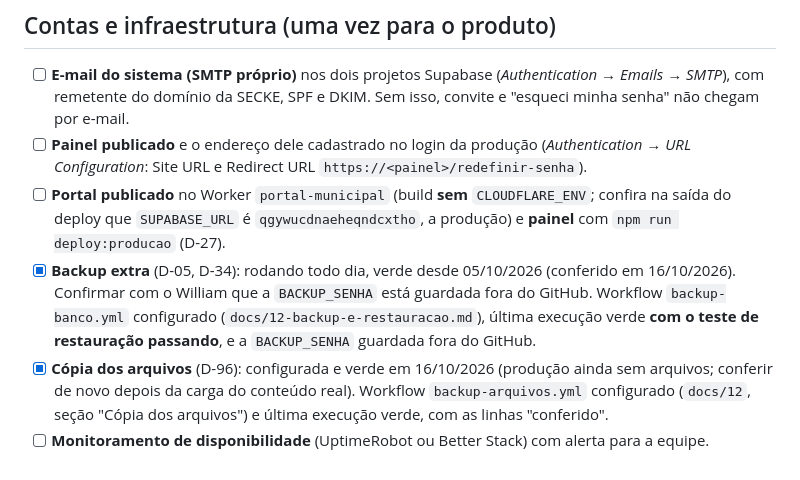
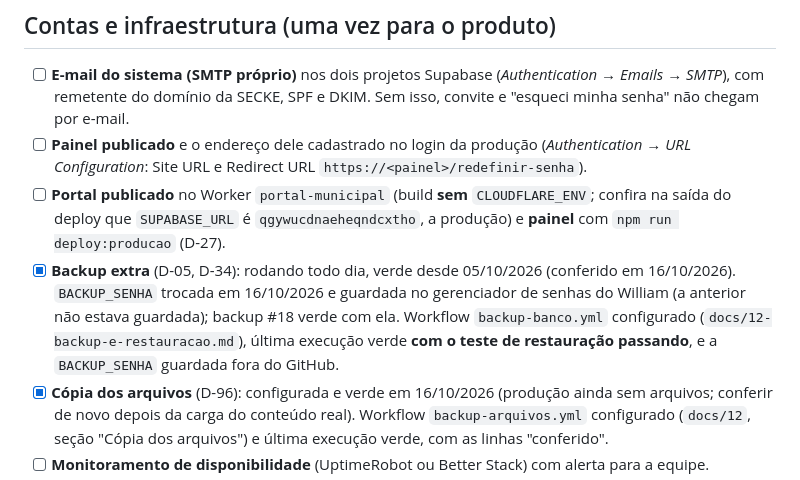
Before and after one commit to willquerubim2025-oss/portal-municipal, a Markdown page: docs/11-checklist-ir-ao-ar.md, the part around the change. Drawn GitHub-style.

```diff
--- a/docs/11-checklist-ir-ao-ar.md
+++ b/docs/11-checklist-ir-ao-ar.md
@@ -16,7 +16,7 @@
 - [ ] **E-mail do sistema (SMTP próprio)** nos dois projetos Supabase (*Authentication → Emails → SMTP*), com remetente do domínio da SECKE, SPF e DKIM. Sem isso, convite e "esqueci minha senha" não chegam por e-mail.
 - [ ] **Painel publicado** e o endereço dele cadastrado no login da produção (*Authentication → URL Configuration*: Site URL e Redirect URL `https://<painel>/redefinir-senha`).
 - [ ] **Portal publicado** no Worker `portal-municipal` (build **sem** `CLOUDFLARE_ENV`; confira na saída do deploy que `SUPABASE_URL` é `qgywucdnaeheqndcxtho`, a produção) e **painel** com `npm run deploy:producao` (D-27).
-- [x] **Backup extra** (D-05, D-34): rodando todo dia, verde desde 05/10/2026 (conferido em 16/10/2026). Confirmar com o William que a `BACKUP_SENHA` está guardada fora do GitHub. Workflow `backup-banco.yml` configurado (`docs/12-backup-e-restauracao.md`), última execução verde **com o teste de restauração passando**, e a `BACKUP_SENHA` guardada fora do GitHub.
+- [x] **Backup extra** (D-05, D-34): rodando todo dia, verde desde 05/10/2026 (conferido em 16/10/2026). `BACKUP_SENHA` trocada em 16/10/2026 e guardada no gerenciador de senhas do William (a anterior não estava guardada); backup #18 verde com ela. Workflow `backup-banco.yml` configurado (`docs/12-backup-e-restauracao.md`), última execução verde **com o teste de restauração passando**, e a `BACKUP_SENHA` guardada fora do GitHub.
 - [x] **Cópia dos arquivos** (D-96): configurada e verde em 16/10/2026 (produção ainda sem arquivos; conferir de novo depois da carga do conteúdo real). Workflow `backup-arquivos.yml` configurado (`docs/12`, seção "Cópia dos arquivos") e última execução verde, com as linhas "conferido".
 - [ ] **Monitoramento de disponibilidade** (UptimeRobot ou Better Stack) com alerta para a equipe.
 - [x] **Migrations na produção:** 0001–0020 aplicadas em 12/10/2026, igual à homologação (0012–0014 pelo roteiro `supabase/producao/aplicar-0012-0014.sql` do `Portais-Publicos`, que também moveu o `pg_net` para `extensions`). Conferir com `select name from supabase_migrations.schema_migrations order by version`.
```
Also changed, not shown: docs/12-backup-e-restauracao.md (+1 -0 lines).
